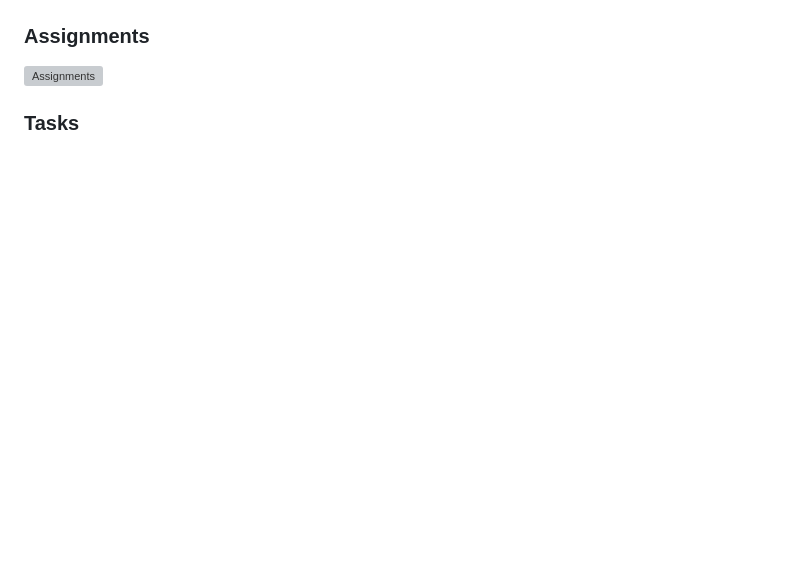
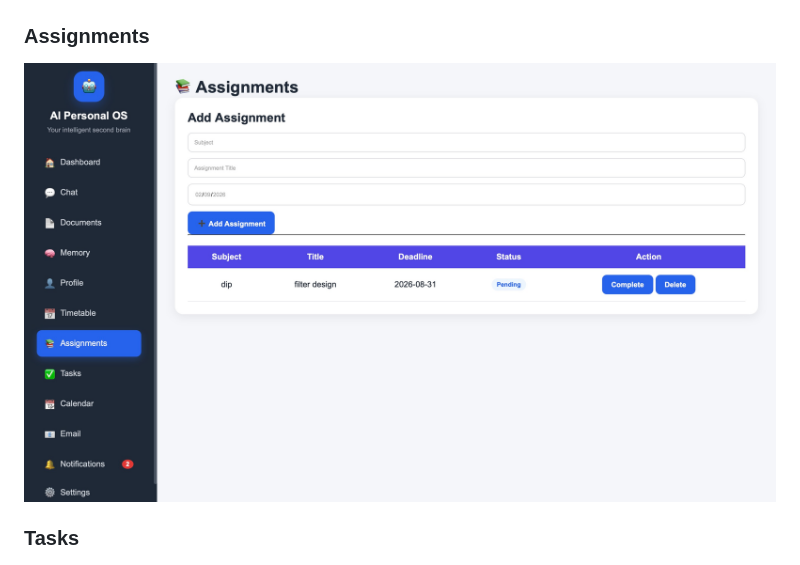
Before and after one commit to iamakankshamaurya961-lang/AI-Personal-OS, a Markdown page: README.md, the part around the change. Drawn GitHub-style; blank space fills up the shorter version; grey boxes are pictures that could not be loaded.

Commit message:
docs: fix assignments screenshot path

```diff
--- a/README.md
+++ b/README.md
@@ -22,7 +22,7 @@
 ![AI Assistant](docs/screenshots/chat.png)
 
 ### Assignments
-![Assignments](docs/screenshots/assignment.png)
+![Assignments](docs/screenshots/assignments.png)
 
 ### Tasks
 ![Tasks](docs/screenshots/tasks.png)
```
